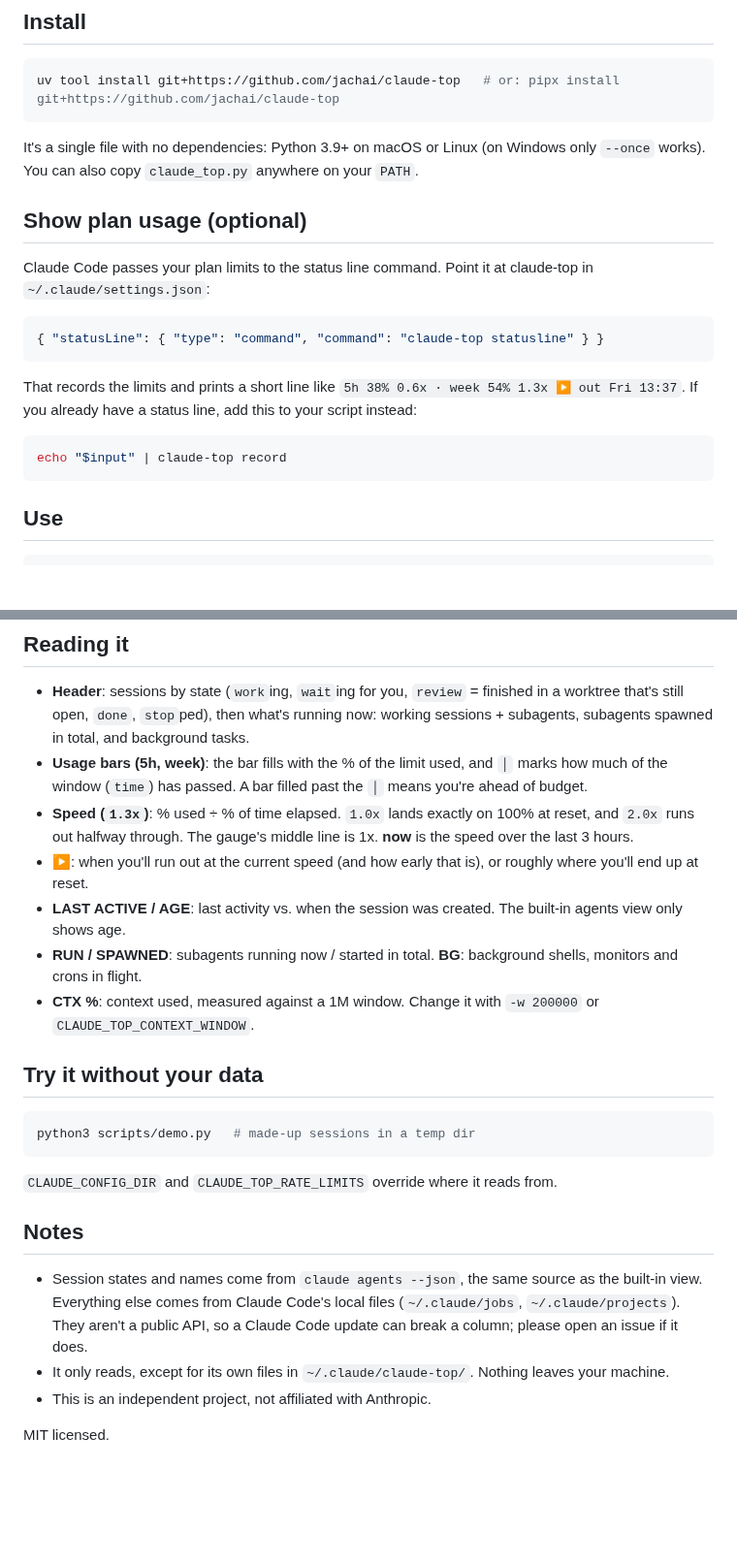
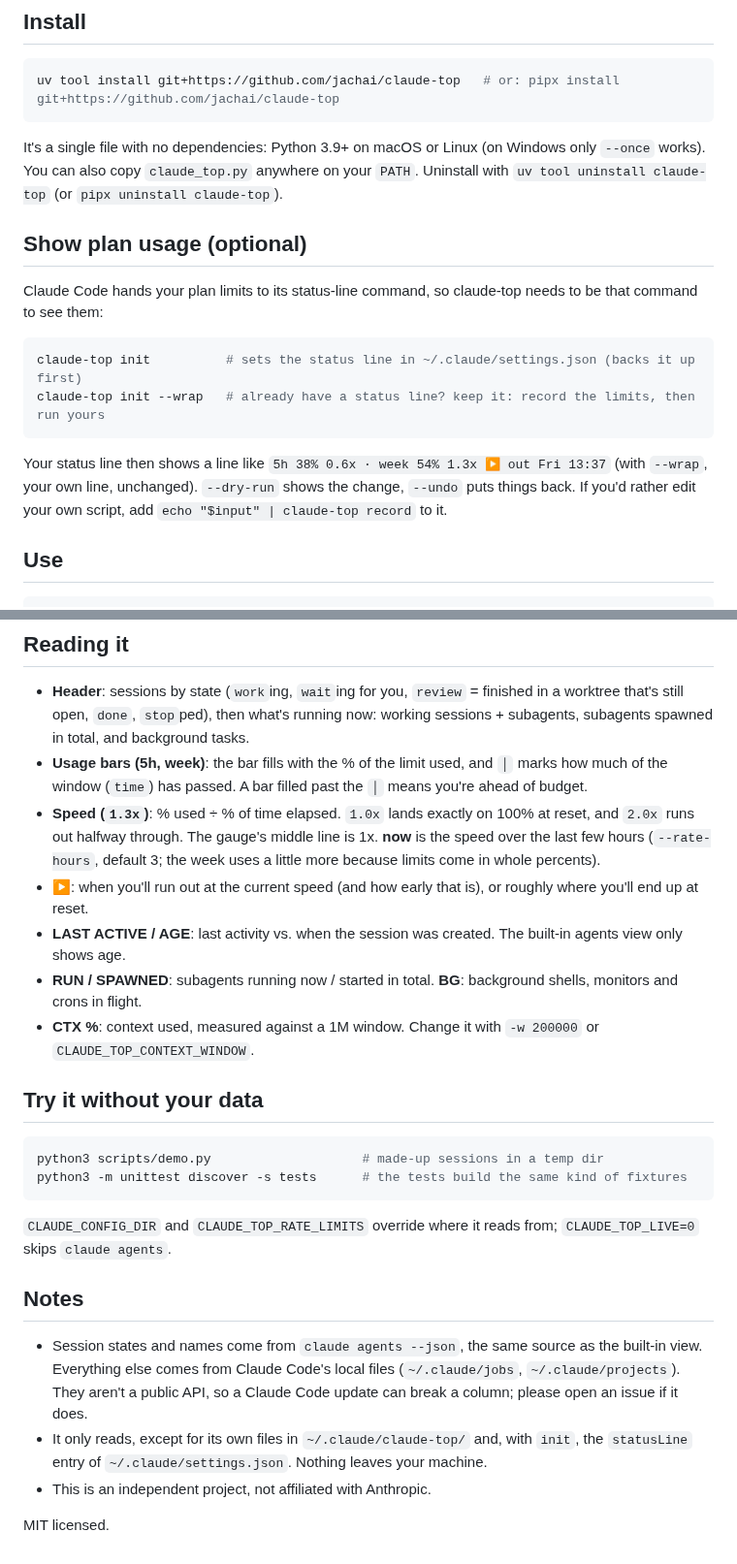
Before and after one commit to jachai/claude-top, a Markdown page: README.md, 2 parts joined by grey strips. Shown at 97% size. GitHub-like rendering; blank space fills up the shorter version.

````diff
--- a/README.md
+++ b/README.md
@@ -10,21 +12,18 @@
 uv tool install git+https://github.com/jachai/claude-top   # or: pipx install git+https://github.com/jachai/claude-top
 ```
 
-It's a single file with no dependencies: Python 3.9+ on macOS or Linux (on Windows only `--once` works). You can also copy `claude_top.py` anywhere on your `PATH`.
+It's a single file with no dependencies: Python 3.9+ on macOS or Linux (on Windows only `--once` works). You can also copy `claude_top.py` anywhere on your `PATH`. Uninstall with `uv tool uninstall claude-top` (or `pipx uninstall claude-top`).
 
 ## Show plan usage (optional)
 
-Claude Code passes your plan limits to the status line command. Point it at claude-top in `~/.claude/settings.json`:
+Claude Code hands your plan limits to its status-line command, so claude-top needs to be that command to see them:
 
-```json
-{ "statusLine": { "type": "command", "command": "claude-top statusline" } }
+```sh
+claude-top init          # sets the status line in ~/.claude/settings.json (backs it up first)
+claude-top init --wrap   # already have a status line? keep it: record the limits, then run yours
 ```
 
-That records the limits and prints a short line like `5h 38% 0.6x · week 54% 1.3x ▶ out Fri 13:37`. If you already have a status line, add this to your script instead:
-
-```sh
-echo "$input" | claude-top record
-```
+Your status line then shows a line like `5h 38% 0.6x · week 54% 1.3x ▶ out Fri 13:37` (with `--wrap`, your own line, unchanged). `--dry-run` shows the change, `--undo` puts things back. If you'd rather edit your own script, add `echo "$input" | claude-top record` to it.
 
 ## Use
 
@@ -50,7 +49,7 @@ claude-top --once       # print once and exit
 
 - **Header**: sessions by state (`work`ing, `wait`ing for you, `review` = finished in a worktree that's still open, `done`, `stop`ped), then what's running now: working sessions + subagents, subagents spawned in total, and background tasks.
 - **Usage bars (5h, week)**: the bar fills with the % of the limit used, and `│` marks how much of the window (`time`) has passed. A bar filled past the `│` means you're ahead of budget.
-- **Speed (`1.3x`)**: % used ÷ % of time elapsed. `1.0x` lands exactly on 100% at reset, and `2.0x` runs out halfway through. The gauge's middle line is 1x. **now** is the speed over the last 3 hours.
+- **Speed (`1.3x`)**: % used ÷ % of time elapsed. `1.0x` lands exactly on 100% at reset, and `2.0x` runs out halfway through. The gauge's middle line is 1x. **now** is the speed over the last few hours (`--rate-hours`, default 3; the week uses a little more because limits come in whole percents).
 - **▶**: when you'll run out at the current speed (and how early that is), or roughly where you'll end up at reset.
 - **LAST ACTIVE / AGE**: last activity vs. when the session was created. The built-in agents view only shows age.
 - **RUN / SPAWNED**: subagents running now / started in total. **BG**: background shells, monitors and crons in flight.
@@ -59,15 +58,16 @@ claude-top --once       # print once and exit
 ## Try it without your data
 
 ```sh
-python3 scripts/demo.py   # made-up sessions in a temp dir
+python3 scripts/demo.py                    # made-up sessions in a temp dir
+python3 -m unittest discover -s tests      # the tests build the same kind of fixtures
 ```
 
-`CLAUDE_CONFIG_DIR` and `CLAUDE_TOP_RATE_LIMITS` override where it reads from.
+`CLAUDE_CONFIG_DIR` and `CLAUDE_TOP_RATE_LIMITS` override where it reads from; `CLAUDE_TOP_LIVE=0` skips `claude agents`.
 
 ## Notes
 
 - Session states and names come from `claude agents --json`, the same source as the built-in view. Everything else comes from Claude Code's local files (`~/.claude/jobs`, `~/.claude/projects`). They aren't a public API, so a Claude Code update can break a column; please open an issue if it does.
-- It only reads, except for its own files in `~/.claude/claude-top/`. Nothing leaves your machine.
+- It only reads, except for its own files in `~/.claude/claude-top/` and, with `init`, the `statusLine` entry of `~/.claude/settings.json`. Nothing leaves your machine.
 - This is an independent project, not affiliated with Anthropic.
 
 MIT licensed.
````
Also changed, not shown: other parts of README.md (+2 -0 lines), docs/screenshot.png, 6 other files.
